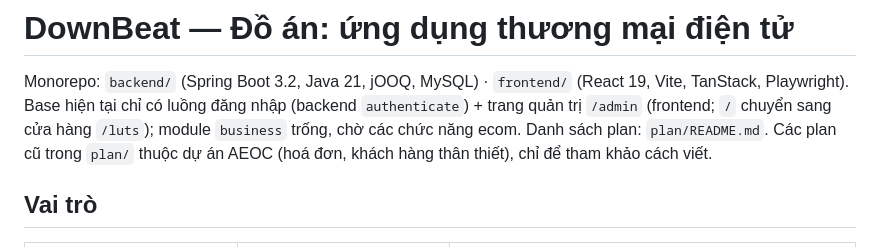
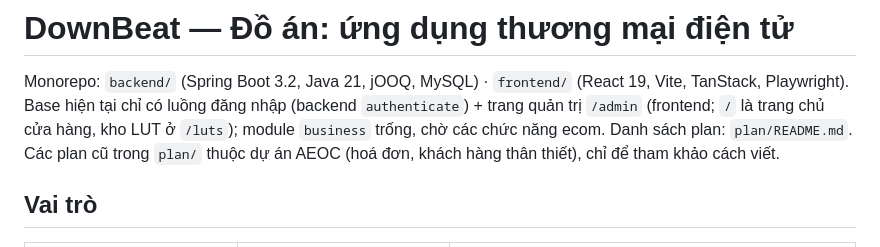
Before and after one commit to Julytus/downBeatt, a Markdown page: CLAUDE.md, the part around the change. Rendered like a GitHub page.

```diff
--- a/CLAUDE.md
+++ b/CLAUDE.md
@@ -1,7 +1,7 @@
 # DownBeat — Đồ án: ứng dụng thương mại điện tử
 
 Monorepo: `backend/` (Spring Boot 3.2, Java 21, jOOQ, MySQL) · `frontend/` (React 19, Vite, TanStack, Playwright).
-Base hiện tại chỉ có luồng đăng nhập (backend `authenticate`) + trang quản trị `/admin` (frontend; `/` chuyển sang cửa hàng `/luts`); module `business` trống, chờ các chức năng ecom.
+Base hiện tại chỉ có luồng đăng nhập (backend `authenticate`) + trang quản trị `/admin` (frontend; `/` là trang chủ cửa hàng, kho LUT ở `/luts`); module `business` trống, chờ các chức năng ecom.
 Danh sách plan: `plan/README.md`. Các plan cũ trong `plan/` thuộc dự án AEOC (hoá đơn, khách hàng thân thiết), chỉ để tham khảo cách viết.
 
 ## Vai trò
```
Also changed, not shown: README.md (+17 -5 lines), docs/img/readme/00-trang-chu-tinh-nang.jpg (added), docs/img/readme/00-trang-chu.jpg (added), 1 other file.
